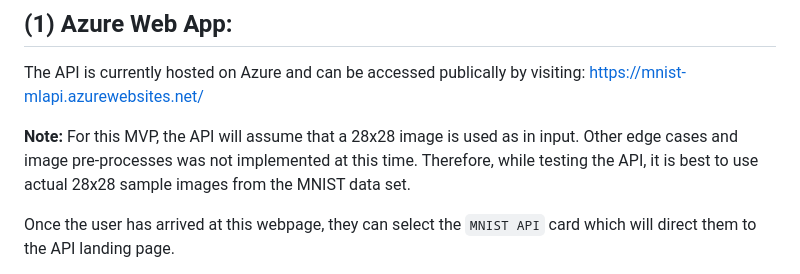
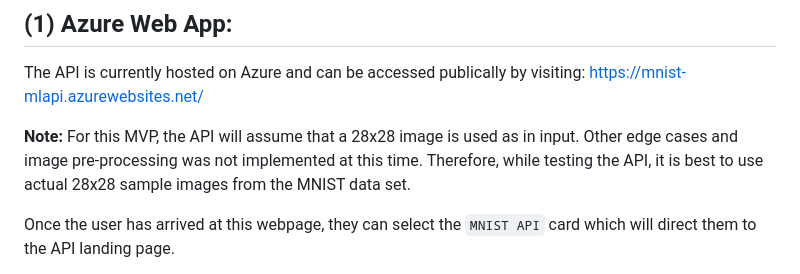
Before and after one commit to Mike-Soukup/SFL_MLAPI, a Markdown page: README.md, the part around the change. Rendered like a GitHub page.

```diff
--- a/README.md
+++ b/README.md
@@ -7,7 +7,7 @@ There are three ways for users to interact with this API:
 ## (1) Azure Web App:
 The API is currently hosted on Azure and can be accessed publically by visiting: https://mnist-mlapi.azurewebsites.net/
 
-**Note:** For this MVP, the API will assume that a 28x28 image is used as in input. Other edge cases and image pre-processes was not implemented at this time. Therefore, while testing the API, it is best to use actual 28x28 sample images from the MNIST data set.
+**Note:** For this MVP, the API will assume that a 28x28 image is used as in input. Other edge cases and image pre-processing was not implemented at this time. Therefore, while testing the API, it is best to use actual 28x28 sample images from the MNIST data set.
 
 Once the user has arrived at this webpage, they can select the `MNIST API` card which will direct them to the API landing page.
 
```
